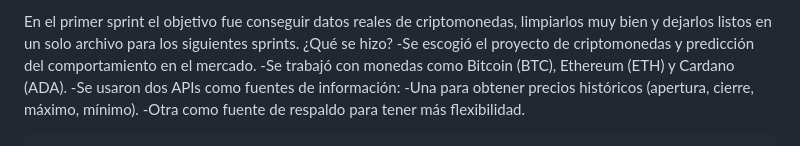
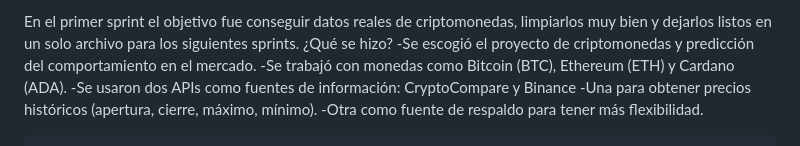
Before and after one commit to JuanFandino21/crypto_proyecto, a Markdown page: README.md, the part around the change. GitHub-like rendering.

```diff
--- a/README.md
+++ b/README.md
@@ -10,7 +10,7 @@ En el primer sprint el objetivo fue conseguir datos reales de criptomonedas, lim
 ¿Qué se hizo?
     -Se escogió el proyecto de criptomonedas y predicción del comportamiento en el mercado.
     -Se trabajó con monedas como Bitcoin (BTC), Ethereum (ETH) y Cardano (ADA).
-    -Se usaron dos APIs como fuentes de información:
+    -Se usaron dos APIs como fuentes de información: CryptoCompare y Binance
         -Una para obtener precios históricos (apertura, cierre, máximo, mínimo).
         -Otra como fuente de respaldo para tener más flexibilidad.
 
```
